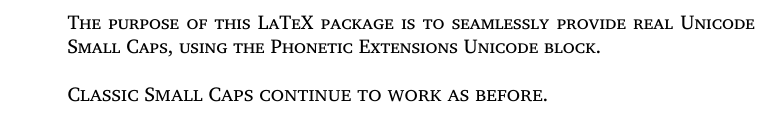
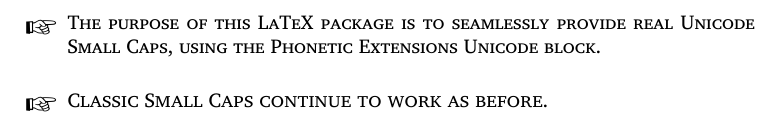
Before and after one commit to igreil/truecaps, a LaTeX problem sheet (example.tex): part of the page, cut so that both start at the same text. Compiled offline with XeLaTeX.

Commit message:
Updated README and example.tex

```diff
--- a/example.tex
+++ b/example.tex
@@ -1,14 +1,19 @@
 \documentclass{article}
 
 \usepackage{truecaps}
+
+\usepackage{pifont}
+	\def\mypointer{\raisebox{-1ex}{\llap{\LARGE\ding{43}~}}}
+
 \usepackage{fontspec}
 	\setmainfont[Ligatures={TeX,Common}]{Charis SIL}
 
 \begin{document}
 
-\noindent\texttc{The purpose of this LaTeX package is to seamlessly provide
-real Unicode Small Caps, using the Phonetic Extensions Unicode block.}\newline
-\par
-\noindent\textsc{Classic Small Caps continue to work as before.}
+\noindent\texttc{\mypointer The purpose of this LaTeX package is to seamlessly provide
+real Unicode Small Caps, using the Phonetic Extensions Unicode block.}
+
+\vspace{1.5em}
+\noindent\textsc{\mypointer Classic Small Caps continue to work as before.}
 
 \end{document}
```
Also changed, not shown: README.md, example.pdf.
